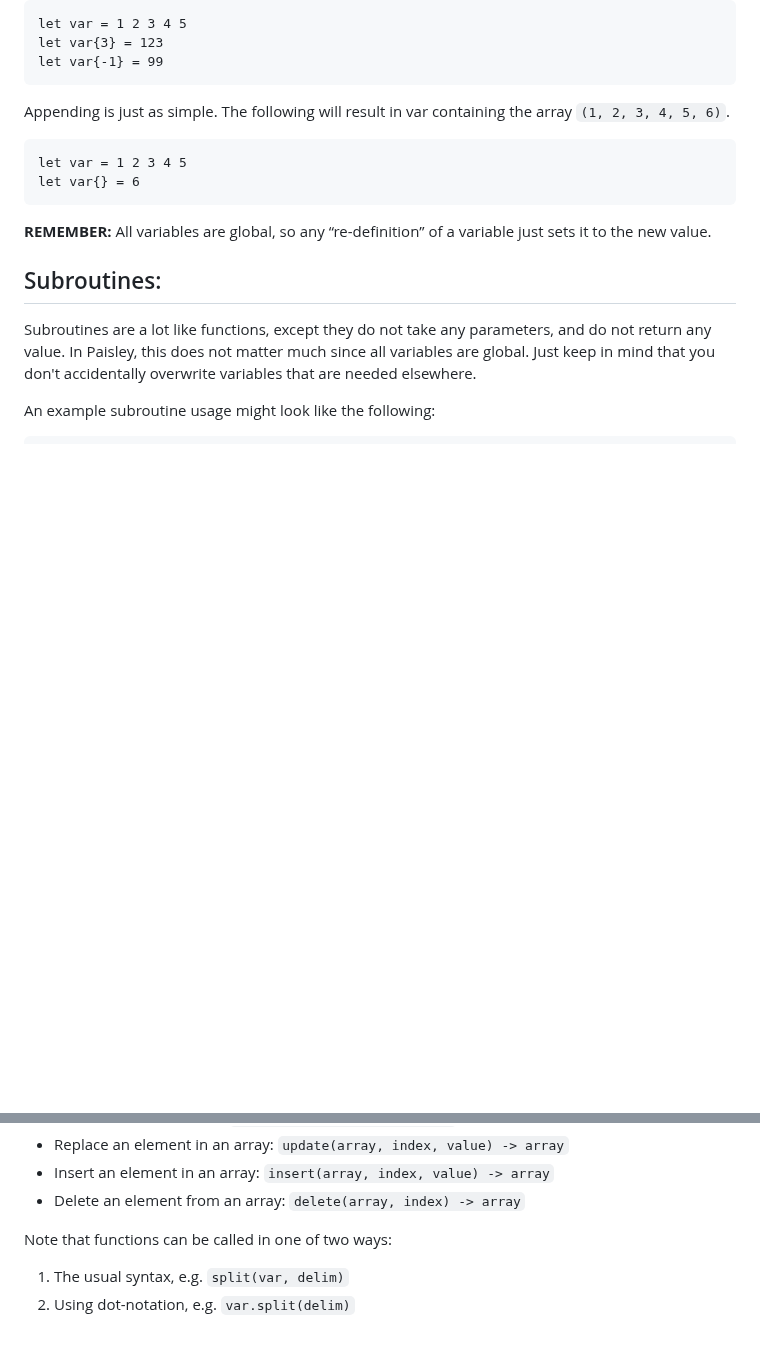
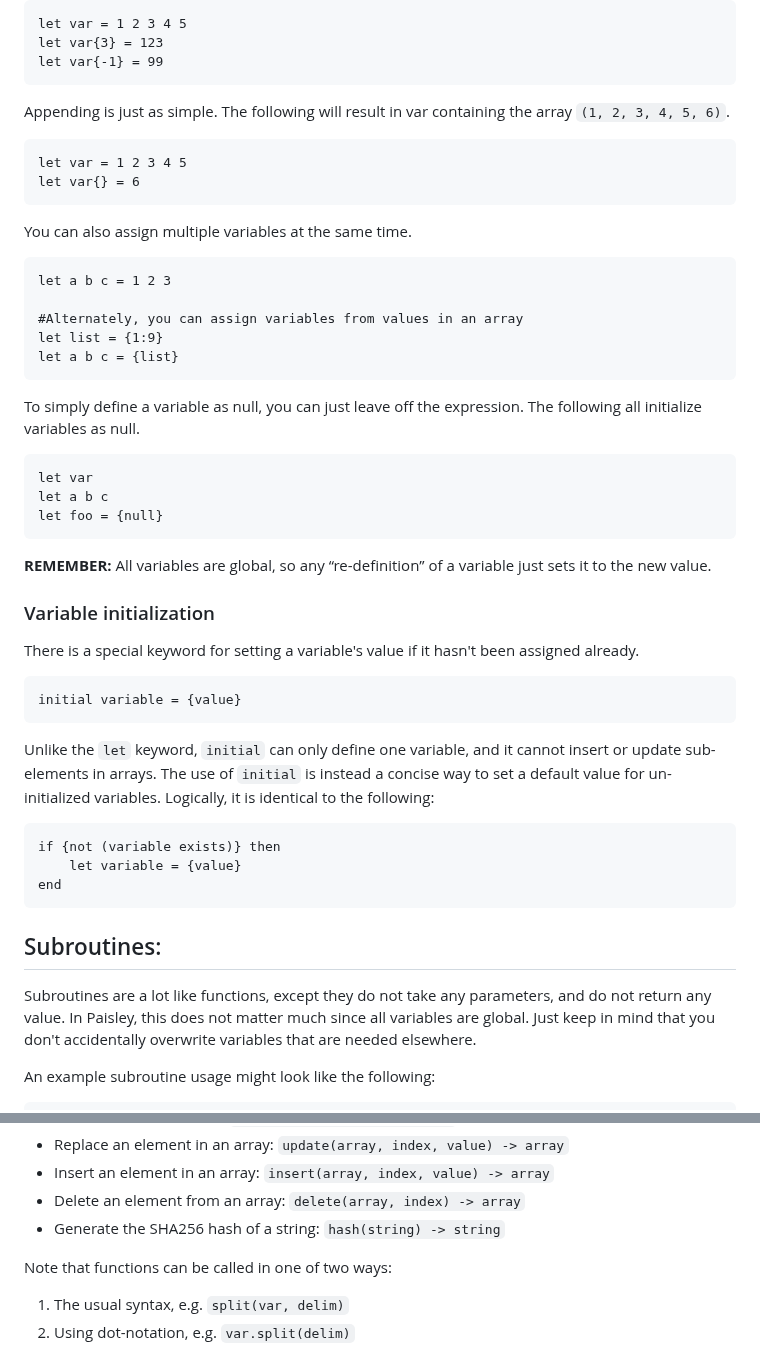
Before and after one commit to ZacharyWesterman/paisley, a Markdown page: README.md, 2 parts joined by grey strips. GitHub-like rendering; blank space fills up the shorter version.

````diff
--- a/README.md
+++ b/README.md
@@ -100,7 +100,36 @@ let var = 1 2 3 4 5
 let var{} = 6
 ```
 
+You can also assign multiple variables at the same time.
+```
+let a b c = 1 2 3
+
+#Alternately, you can assign variables from values in an array
+let list = {1:9}
+let a b c = {list}
+```
+
+To simply define a variable as null, you can just leave off the expression. The following all initialize variables as null.
+```
+let var
+let a b c
+let foo = {null}
+```
+
 **REMEMBER:** All variables are global, so any “re-definition” of a variable just sets it to the new value.
+
+### Variable initialization
+
+There is a special keyword for setting a variable's value if it hasn't been assigned already.
+```
+initial variable = {value}
+```
+Unlike the `let` keyword, `initial` can only define one variable, and it cannot insert or update sub-elements in arrays. The use of `initial` is instead a concise way to set a default value for un-initialized variables. Logically, it is identical to the following:
+```
+if {not (variable exists)} then
+	let variable = {value}
+end
+```
 
 ## Subroutines:
 Subroutines are a lot like functions, except they do not take any parameters, and do not return any value.
@@ -268,6 +297,7 @@ Expressions also give access to a full suite of operators and functions, listed
 - Replace an element in an array: `update(array, index, value) -> array`
 - Insert an element in an array: `insert(array, index, value) -> array`
 - Delete an element from an array: `delete(array, index) -> array`
+- Generate the SHA256 hash of a string: `hash(string) -> string`
 
 Note that functions can be called in one of two ways:
 1. The usual syntax, e.g. `split(var, delim)`
````
